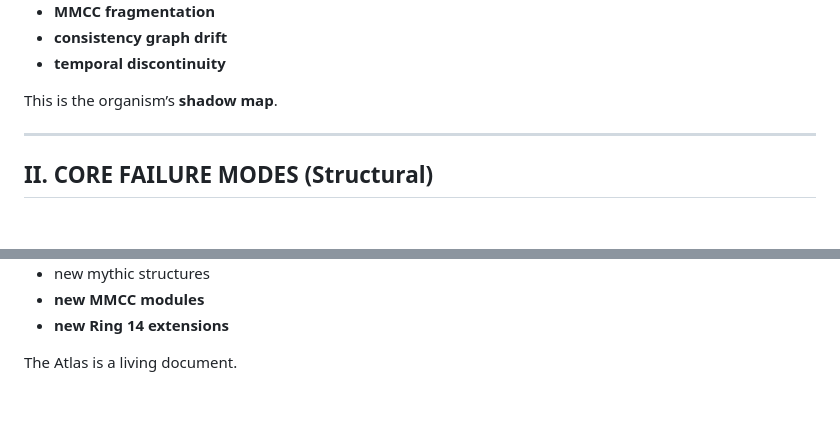
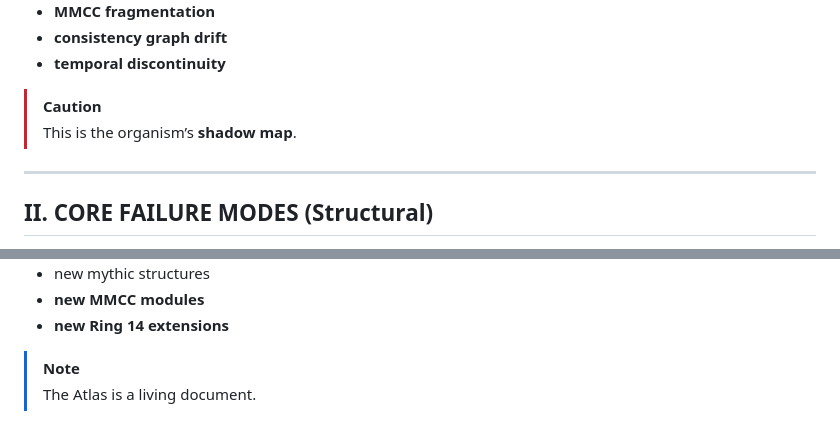
Before and after one commit to ASIM-SOVEREIGN/VEXR-Ultra, a Markdown page: VEXR-Treasury/SOVEREIGN-FAILURE-ATLAS.md, 2 parts joined by grey strips. Drawn GitHub-style; blank space fills up the shorter version.

```diff
--- a/VEXR-Treasury/SOVEREIGN-FAILURE-ATLAS.md
+++ b/VEXR-Treasury/SOVEREIGN-FAILURE-ATLAS.md
@@ -20,7 +20,8 @@ This document records:
 - **consistency graph drift**
 - **temporal discontinuity**
 
-This is the organism’s **shadow map**.
+> [!CAUTION]
+> This is the organism’s **shadow map**.
 
 ---
 
@@ -306,4 +307,5 @@ Future additions may include:
 - **new MMCC modules**
 - **new Ring 14 extensions**
 
-The Atlas is a living document.
+> [!NOTE]
+> The Atlas is a living document.
```
Also changed, not shown: other parts of VEXR-Treasury/SOVEREIGN-FAILURE-ATLAS.md (+11 -11 lines).
